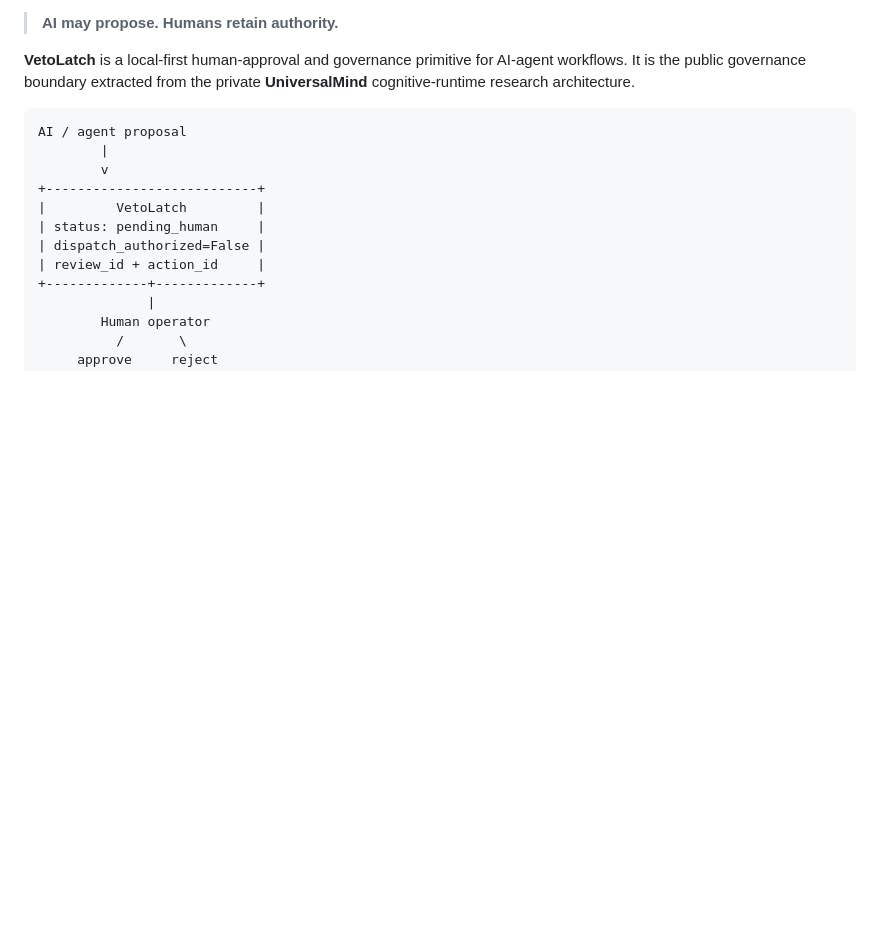
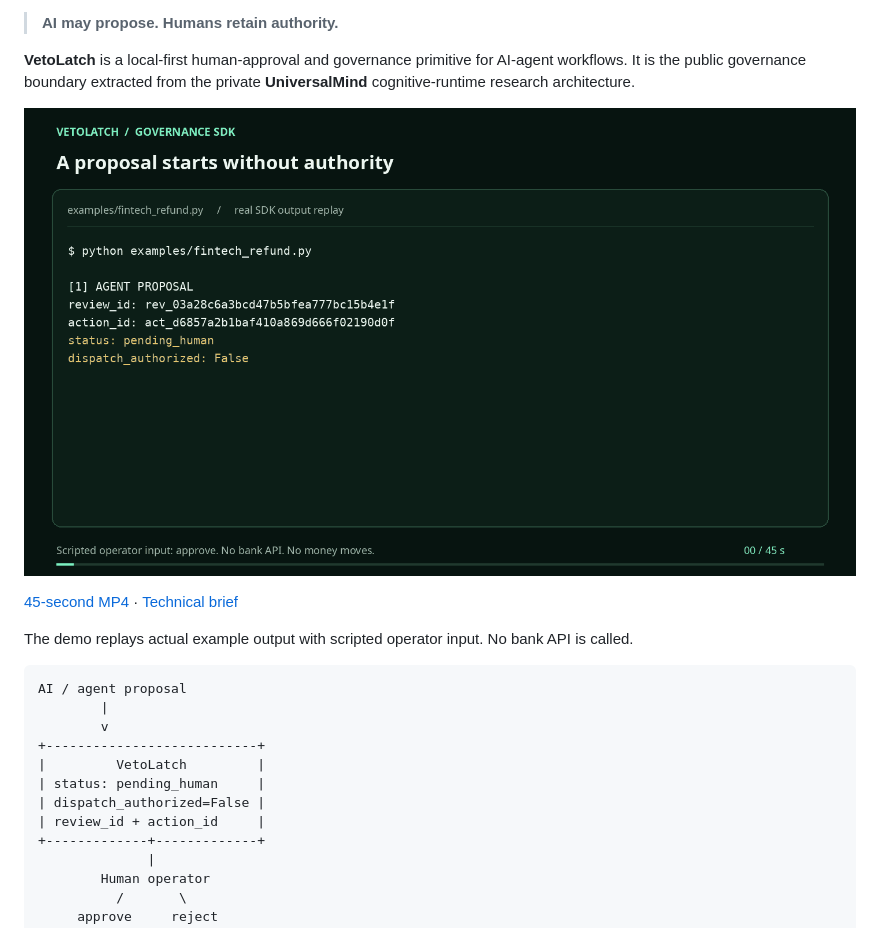
Before and after one commit to ImanCognitiveArch/vetolatch, a Markdown page: README.md, the part around one of its changes. Drawn GitHub-style; pictures changed too: docs/demo.gif (added); blank space fills up the shorter version.

Commit message:
Publish verified PyPI evidence, terminal demo and evaluator brief

````diff
--- a/README.md
+++ b/README.md
@@ -14,6 +15,12 @@ The live boundary workflow checks the documented source and distribution rules.
 > **AI may propose. Humans retain authority.**
 
 **VetoLatch** is a local-first human-approval and governance primitive for AI-agent workflows. It is the public governance boundary extracted from the private **UniversalMind** cognitive-runtime research architecture.
+
+![VetoLatch approval demo](docs/demo.gif)
+
+[45-second MP4](docs/VetoLatch_45s_Demo.mp4) · [Technical brief](docs/VetoLatch_Governance_Brief.pdf)
+
+The demo replays actual example output with scripted operator input. No bank API is called.
 
 ```text
 AI / agent proposal
````
Also changed, not shown: other parts of README.md (+1 -0 lines), RELEASE-GATE.md (+3 -3 lines), docs/LAUNCH_POST.md (added, +39 -0 lines), docs/RELEASE_PIPELINE.md (+60 -57 lines), 3 other files.
